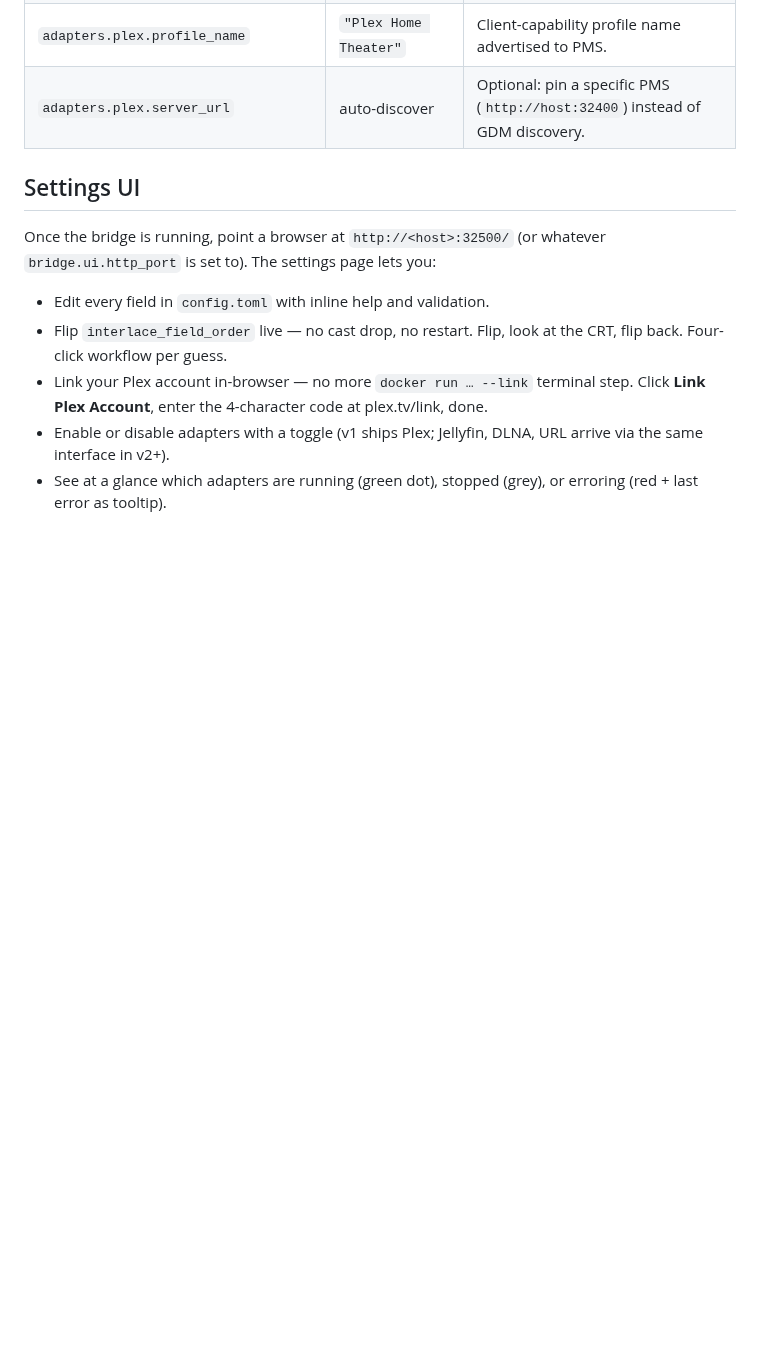
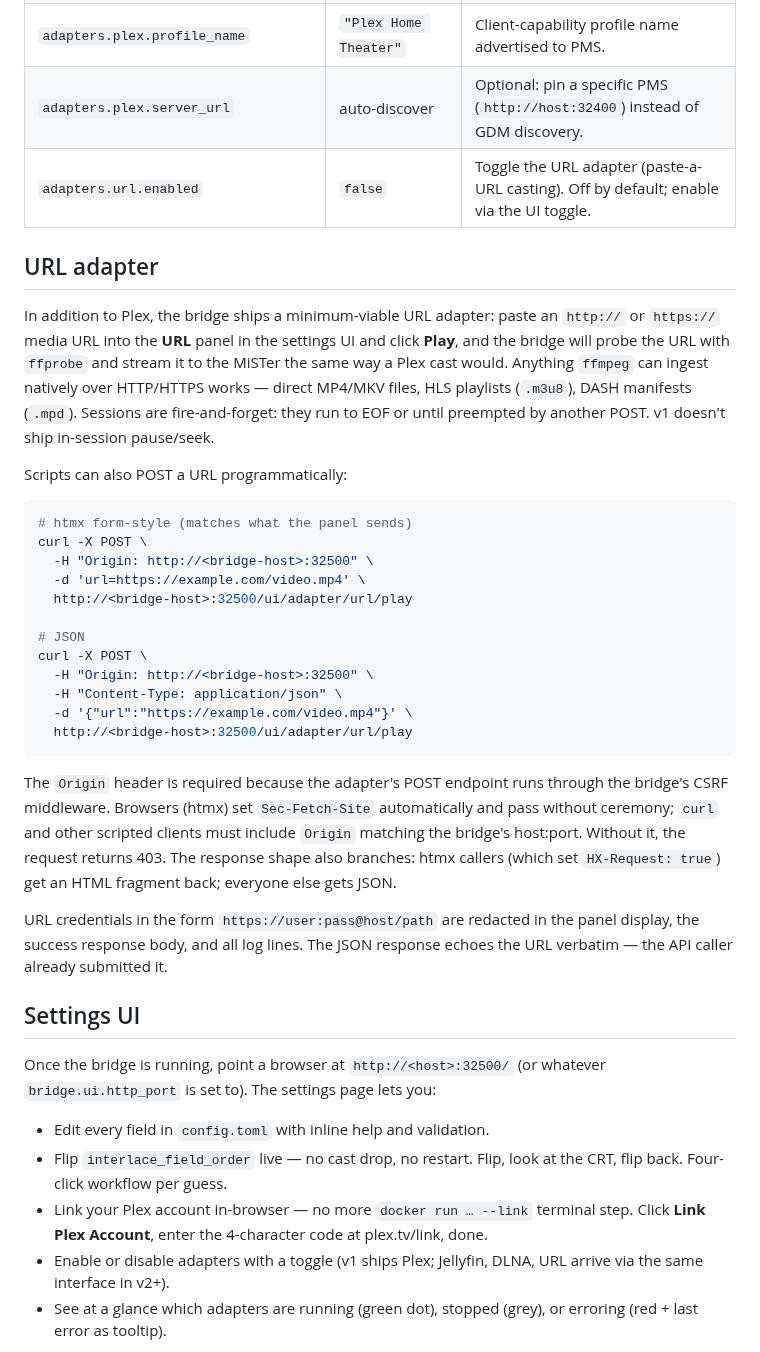
Before and after one commit to idio-sync/MiSTer_GroovyRelay, a Markdown page: README.md, the part around the change. GitHub-like rendering; blank space fills up the shorter version.

Commit message:
docs(readme): document URL adapter usage and CSRF/curl requirement
Final whole-branch review caught that the URL adapter section never
made it to README.md — operators using curl would hit a 403 with no
documented workaround. Adds:

- A new ## URL adapter section with the panel + curl invocations.
- The required -H "Origin: ..." header for curl callers (htmx sets
  Sec-Fetch-Site automatically).
- Note on URL credential redaction in panel display vs JSON echo.
- A row for adapters.url.enabled in the Configuration reference table.

Co-Authored-By: Claude Opus 4.7 (1M context) <noreply@anthropic.com>

````diff
--- a/README.md
+++ b/README.md
@@ -103,6 +103,48 @@ are migrated on first load — the original is preserved at
 | `adapters.plex.device_uuid`            | auto                 | Stable identifier; auto-generated on first run and persisted to `data_dir`. |
 | `adapters.plex.profile_name`           | `"Plex Home Theater"`| Client-capability profile name advertised to PMS.                           |
 | `adapters.plex.server_url`             | auto-discover        | Optional: pin a specific PMS (`http://host:32400`) instead of GDM discovery.|
+| `adapters.url.enabled`                 | `false`              | Toggle the URL adapter (paste-a-URL casting). Off by default; enable via the UI toggle. |
+
+## URL adapter
+
+In addition to Plex, the bridge ships a minimum-viable URL adapter:
+paste an `http://` or `https://` media URL into the **URL** panel in
+the settings UI and click **Play**, and the bridge will probe the URL
+with `ffprobe` and stream it to the MiSTer the same way a Plex cast
+would. Anything `ffmpeg` can ingest natively over HTTP/HTTPS works —
+direct MP4/MKV files, HLS playlists (`.m3u8`), DASH manifests
+(`.mpd`). Sessions are fire-and-forget: they run to EOF or until
+preempted by another POST. v1 doesn't ship in-session pause/seek.
+
+Scripts can also POST a URL programmatically:
+
+```bash
+# htmx form-style (matches what the panel sends)
+curl -X POST \
+  -H "Origin: http://<bridge-host>:32500" \
+  -d 'url=https://example.com/video.mp4' \
+  http://<bridge-host>:32500/ui/adapter/url/play
+
+# JSON
+curl -X POST \
+  -H "Origin: http://<bridge-host>:32500" \
+  -H "Content-Type: application/json" \
+  -d '{"url":"https://example.com/video.mp4"}' \
+  http://<bridge-host>:32500/ui/adapter/url/play
+```
+
+The `Origin` header is required because the adapter's POST endpoint
+runs through the bridge's CSRF middleware. Browsers (htmx) set
+`Sec-Fetch-Site` automatically and pass without ceremony; `curl` and
+other scripted clients must include `Origin` matching the bridge's
+host:port. Without it, the request returns 403. The response shape
+also branches: htmx callers (which set `HX-Request: true`) get an
+HTML fragment back; everyone else gets JSON.
+
+URL credentials in the form `https://user:pass@host/path` are
+redacted in the panel display, the success response body, and all log
+lines. The JSON response echoes the URL verbatim — the API caller
+already submitted it.
 
 ## Settings UI
 
````
